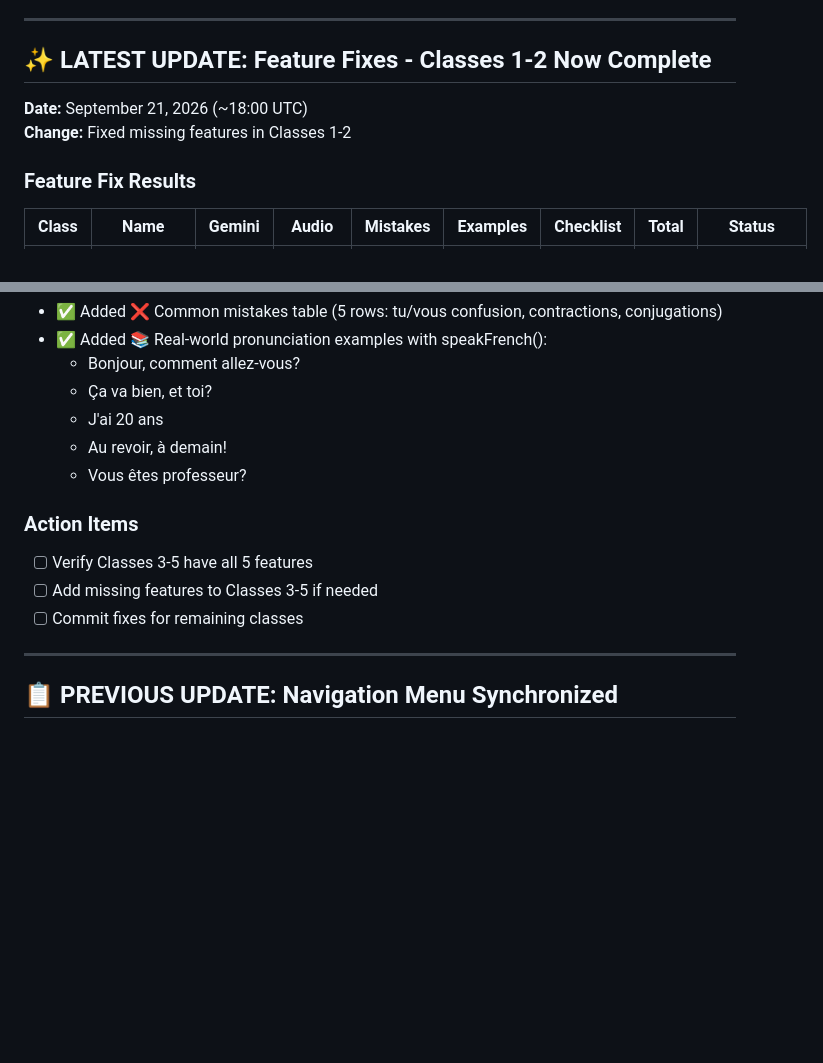
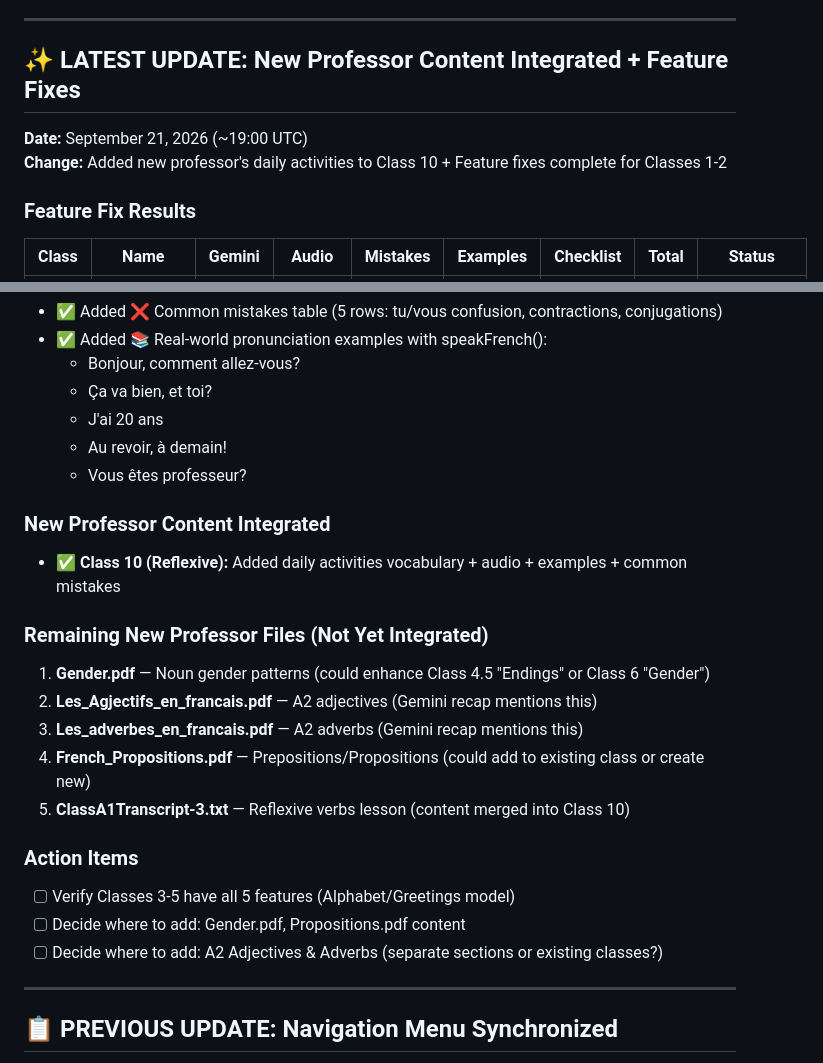
Before and after one commit to Aswinksanthosh/French-Notes, a Markdown page: prompt.md, 2 parts joined by grey strips. GitHub-like rendering; blank space fills up the shorter version.

Commit message:
Update prompt: Document new professor content integration status
COMPLETED:
✅ Class 10 (Reflexive) - Added daily activities with audio, examples, mistakes

REMAINING NEW PROFESSOR FILES:
- Gender.pdf (enhance Class 6 or 4.5?)
- Les_Agjectifs_en_francais.pdf (A2 content)
- Les_adverbes_en_francais.pdf (A2 content)
- French_Propositions.pdf (Prepositions - where to add?)

ALSO PENDING:
- Classes 3-5 feature completeness check
- A2 Adjectives & Adverbs integration decision
Co-Authored-By: Claude Haiku 4.5 <noreply@anthropic.com>
Claude-Session: https://claude.ai/code/session_01XgVMP6uH9fUWP8QAoukBuQ

```diff
--- a/prompt.md
+++ b/prompt.md
@@ -37,10 +37,10 @@ When I say "feature update", check these 5 core features are present:
 
 ---
 
-## ✨ LATEST UPDATE: Feature Fixes - Classes 1-2 Now Complete
+## ✨ LATEST UPDATE: New Professor Content Integrated + Feature Fixes
 
-**Date:** September 21, 2026 (~18:00 UTC)
-**Change:** Fixed missing features in Classes 1-2
+**Date:** September 21, 2026 (~19:00 UTC)
+**Change:** Added new professor's daily activities to Class 10 + Feature fixes complete for Classes 1-2
 
 ### Feature Fix Results
 
@@ -69,10 +69,20 @@ When I say "feature update", check these 5 core features are present:
   - Au revoir, à demain!
   - Vous êtes professeur?
 
+### New Professor Content Integrated
+- ✅ **Class 10 (Reflexive):** Added daily activities vocabulary + audio + examples + common mistakes
+
+### Remaining New Professor Files (Not Yet Integrated)
+1. **Gender.pdf** — Noun gender patterns (could enhance Class 4.5 "Endings" or Class 6 "Gender")
+2. **Les_Agjectifs_en_francais.pdf** — A2 adjectives (Gemini recap mentions this)
+3. **Les_adverbes_en_francais.pdf** — A2 adverbs (Gemini recap mentions this)
+4. **French_Propositions.pdf** — Prepositions/Propositions (could add to existing class or create new)
+5. **ClassA1Transcript-3.txt** — Reflexive verbs lesson (content merged into Class 10)
+
 ### Action Items
-- [ ] Verify Classes 3-5 have all 5 features
-- [ ] Add missing features to Classes 3-5 if needed
-- [ ] Commit fixes for remaining classes
+- [ ] Verify Classes 3-5 have all 5 features (Alphabet/Greetings model)
+- [ ] Decide where to add: Gender.pdf, Propositions.pdf content
+- [ ] Decide where to add: A2 Adjectives & Adverbs (separate sections or existing classes?)
 
 ---
 
```
